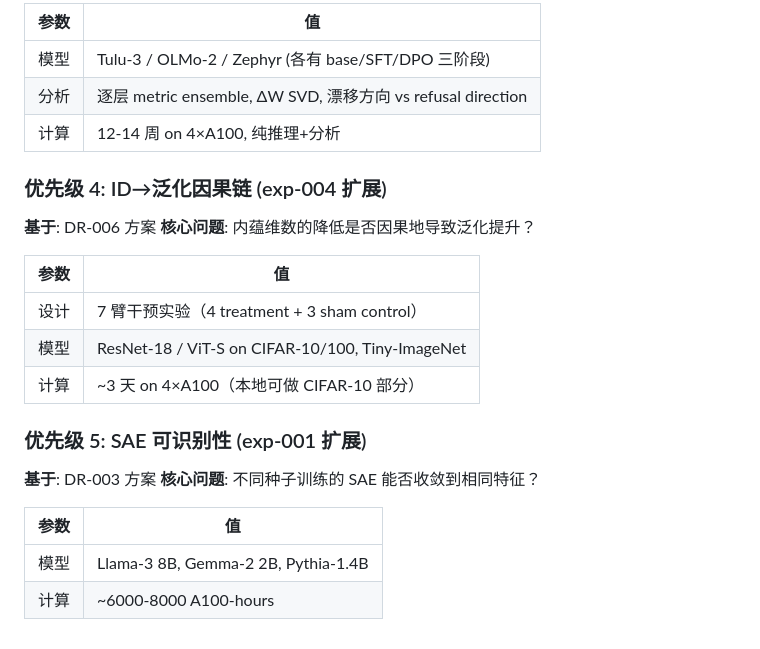
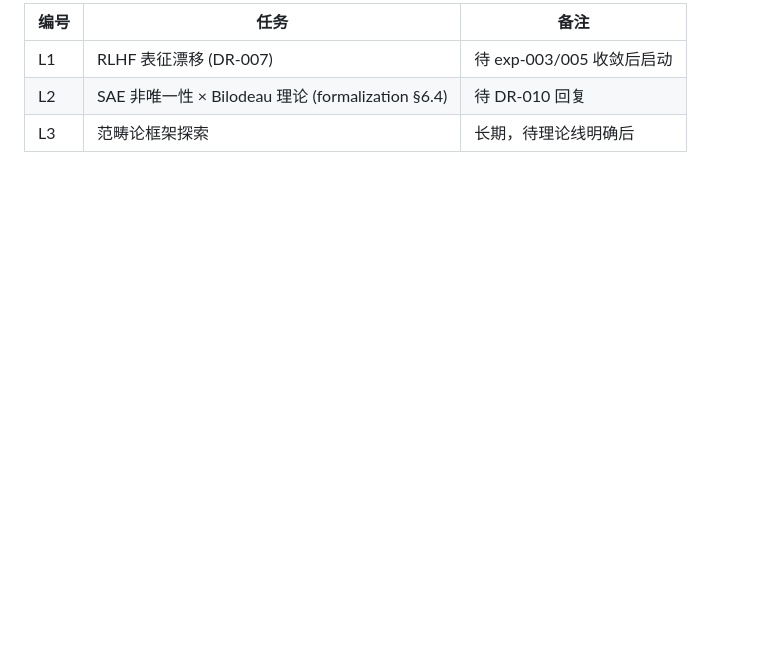
Before and after one commit to Ziegel-Thu/LR, a Markdown page: PLAN.md, the part around one of its changes. GitHub-like rendering; blank space fills up the shorter version.

```diff
--- a/PLAN.md
+++ b/PLAN.md
@@ -61,27 +66,6 @@
 
-| 参数 | 值 |
-|------|-----|
-| 模型 | Tulu-3 / OLMo-2 / Zephyr (各有 base/SFT/DPO 三阶段) |
-| 分析 | 逐层 metric ensemble, ΔW SVD, 漂移方向 vs refusal direction |
-| 计算 | 12-14 周 on 4×A100, 纯推理+分析 |
-
-### 优先级 4: ID→泛化因果链 (exp-004 扩展)
-
-**基于**: DR-006 方案
-**核心问题**: 内蕴维数的降低是否因果地导致泛化提升？
-
-| 参数 | 值 |
-|------|-----|
-| 设计 | 7 臂干预实验（4 treatment + 3 sham control）|
-| 模型 | ResNet-18 / ViT-S on CIFAR-10/100, Tiny-ImageNet |
-| 计算 | ~3 天 on 4×A100（本地可做 CIFAR-10 部分）|
-
-### 优先级 5: SAE 可识别性 (exp-001 扩展)
-
-**基于**: DR-003 方案
-**核心问题**: 不同种子训练的 SAE 能否收敛到相同特征？
-
-| 参数 | 值 |
-|------|-----|
-| 模型 | Llama-3 8B, Gemma-2 2B, Pythia-1.4B |
-| 计算 | ~6000-8000 A100-hours |
+| 编号 | 任务 | 备注 |
+|------|------|------|
+| L1 | RLHF 表征漂移 (DR-007) | 待 exp-003/005 收敛后启动 |
+| L2 | SAE 非唯一性 × Bilodeau 理论 (formalization §6.4) | 待 DR-010 回复 |
+| L3 | 范畴论框架探索 | 长期，待理论线明确后 |
```
Also changed, not shown: other parts of PLAN.md (+42 -37 lines).
